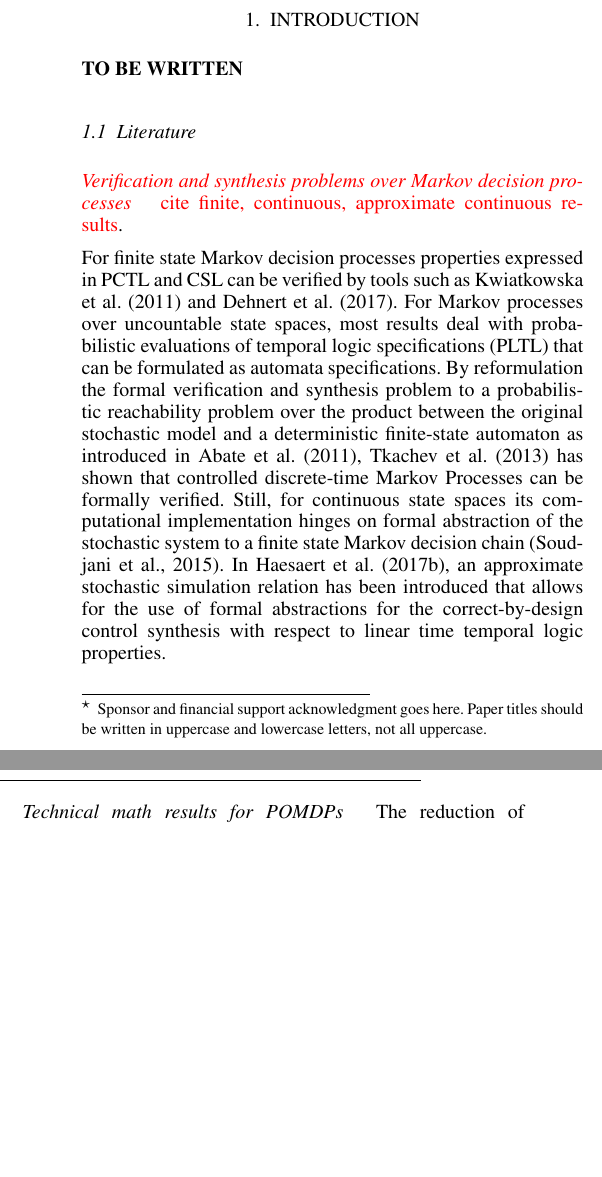
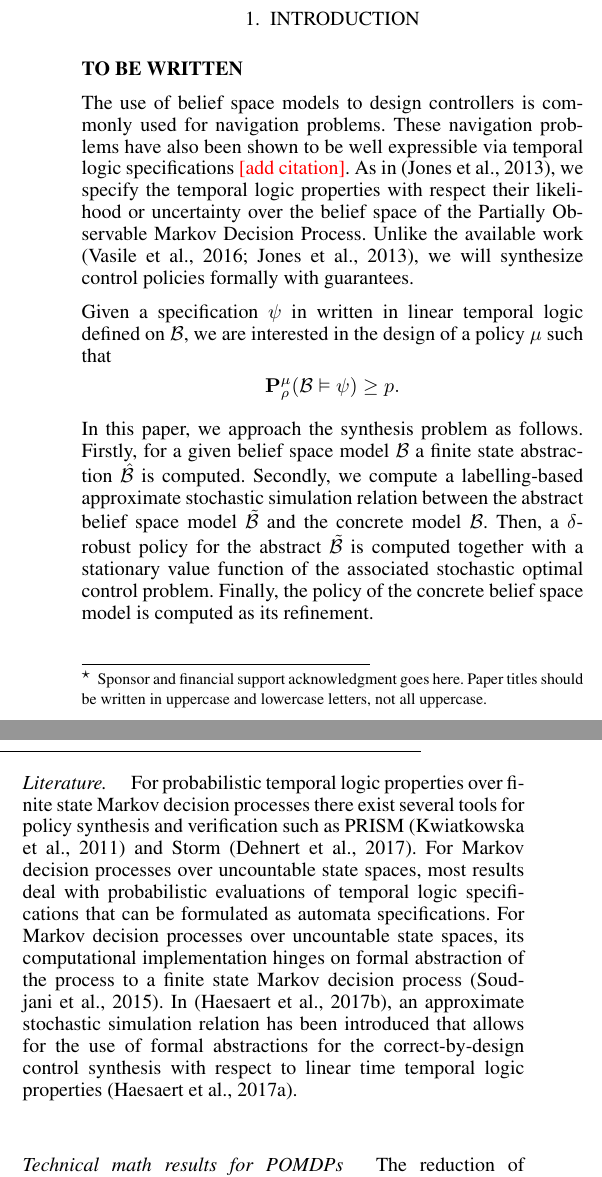
Before and after one commit to Aliaghajpl/BestNew, a LaTeX document (BeliefSpaceTemporalLogic/3_FormalAbstraction inLTLUnderUncertainty.tex): two parts of the columns of page 1 of 6, joined at a grey line, cut so that both start at the same text, the shorter picture padded with empty space. Compiled offline with pdfLaTeX.

Commit message:
update cleaning introduction

```diff
--- a/BeliefSpaceTemporalLogic/3_FormalAbstraction inLTLUnderUncertainty.tex
+++ b/BeliefSpaceTemporalLogic/3_FormalAbstraction inLTLUnderUncertainty.tex
@@ -69,13 +70,31 @@ Formal verification, correct-by-design controller synthesis, stochastic systems,
 \section{Introduction} \label{subsec:intro}
  \textbf{TO BE WRITTEN}
 
-\subsection{Literature}
-\subsubsection{Verification and synthesis problems over Markov decision processes}
-\red{cite finite, continuous, approximate continuous results}.
+The use of belief space models  to design controllers is commonly used for navigation problems.   These navigation problems have also been shown to be well expressible via temporal logic specifications \red{[add citation]}.
+As in \citep{JonesDTL2013}, we specify the temporal logic properties with respect their likelihood or uncertainty over the belief space of the Partially Observable Markov Decision Process.
+Unlike the available work \citep{Vasile2016,JonesDTL2013}, we will synthesize control policies formally with guarantees.
 
-For finite state Markov decision processes properties expressed in PCTL and CSL can be verified by tools such as \cite{KNP11} and  \cite{dehnert2017storm}.
- 	For Markov processes over uncountable state spaces, most results deal with  probabilistic evaluations of temporal logic specifications (PLTL) that can be formulated as automata specifications. By reformulation the formal verification and synthesis problem to a probabilistic reachability problem over the product between the original stochastic model and a deterministic finite-state automaton
- 	as introduced in \cite{AbateQuanti}, \cite{tmka2013} has shown that controlled discrete-time Markov Processes can be formally verified. Still, for continuous state spaces its computational implementation  hinges on formal abstraction of the stochastic system to a finite state Markov decision chain \citep{soudjani2015faust}.  In \cite{haesaert2017verification}, an approximate stochastic simulation relation has been introduced that allows for the use of  formal abstractions for the correct-by-design control synthesis with respect to linear time temporal logic properties.
+
+
+Given a specification $\psi$ in written in linear temporal logic defined on $\MB$, we are interested
+in the design of a policy $\pol$ such that
+\[\po^\pol_\init(\MB\vDash \psi)\geq p.\]
+
+In this paper, we approach the synthesis problem as follows.
+Firstly,  for a given belief space model $\MB$ a finite state abstraction  $\hat \MB$ is computed.
+Secondly,  we compute a labelling-based approximate stochastic  simulation relation between the abstract belief space model  $\tilde{\MB}$ and the concrete model $\MB$.
+ Then,  a $\delta$-robust policy for the abstract $\tilde{\MB}$ is computed  together with a stationary value function of the associated stochastic optimal control problem.
+  Finally, the policy of the concrete belief space model is computed  as its refinement.
+
+
+
+
+
+\subsubsection{Literature.}For probabilistic temporal logic properties  over finite state Markov decision processes %expressed in PCTL and CSL
+there exist several tools for policy synthesis and verification such as PRISM \citep{KNP11} and  Storm \citep{dehnert2017storm}.
+ 	For Markov decision processes over uncountable state spaces, most results deal with  probabilistic evaluations of temporal logic specifications that can be formulated as automata specifications.
+ 	%By reformulating the formal verification and synthesis problem to a probabilistic reachability problem over the product between the original stochastic model and a deterministic finite-state automaton 	as introduced in \cite{AbateQuanti}, \cite{tmka2013} has shown that controlled discrete-time Markov Processes can be formally verified.
+	For Markov decision processes over uncountable state spaces,  its computational implementation  hinges on formal abstraction of the process to a finite state Markov decision process \citep{soudjani2015faust}.  In \citep{haesaert2017verification}, an approximate stochastic simulation relation has been introduced that allows for the use of  formal abstractions for the correct-by-design control synthesis with respect to linear time temporal logic properties \citep{tech_report_TACAS}.
 
 \subsubsection{Technical math results for POMDPs}
 The reduction of Markov decision problems with incomplete information to problems with complete information has been tackled in
```
Also changed, not shown: BeliefSpaceTemporalLogic/3_FormalAbstraction inLTLUnderUncertainty.tex (24 more changed lines).
